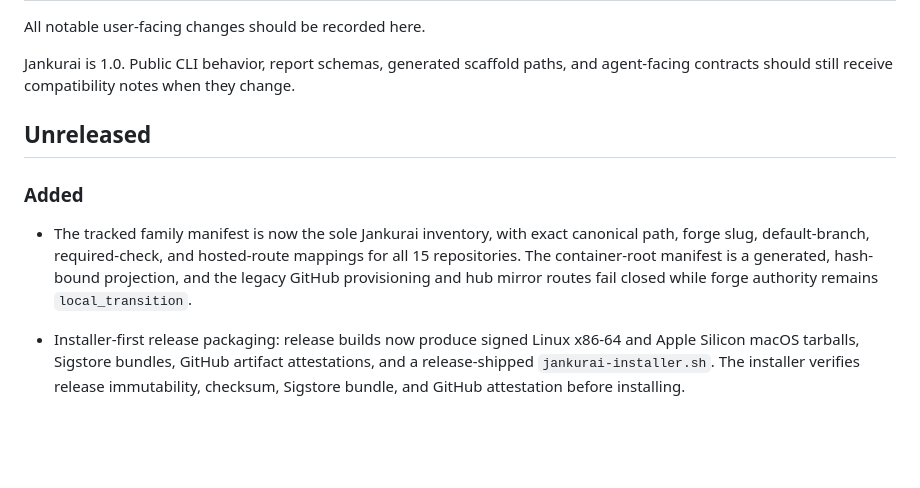
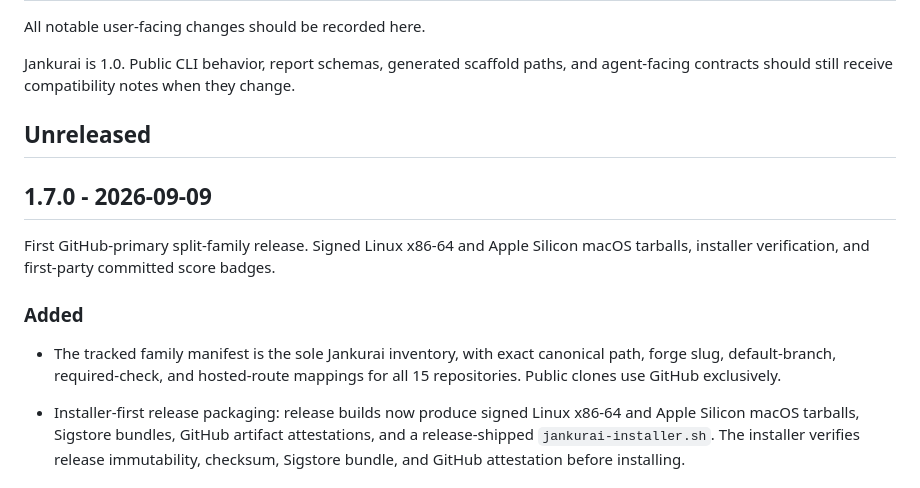
Before and after one commit to neverhuman/jankurai, a Markdown page: CHANGELOG.md, the part around the change. Rendered like a GitHub page; blank space fills up the shorter version.

```diff
--- a/CHANGELOG.md
+++ b/CHANGELOG.md
@@ -6,13 +6,16 @@ Jankurai is 1.0. Public CLI behavior, report schemas, generated scaffold paths,
 
 ## Unreleased
 
+## 1.7.0 - 2026-09-09
+
+First GitHub-primary split-family release. Signed Linux x86-64 and Apple Silicon
+macOS tarballs, installer verification, and first-party committed score badges.
+
 ### Added
 
-- The tracked family manifest is now the sole Jankurai inventory, with exact
+- The tracked family manifest is the sole Jankurai inventory, with exact
   canonical path, forge slug, default-branch, required-check, and hosted-route
-  mappings for all 15 repositories. The container-root manifest is a generated,
-  hash-bound projection, and the legacy GitHub provisioning and hub mirror
-  routes fail closed while forge authority remains `local_transition`.
+  mappings for all 15 repositories. Public clones use GitHub exclusively.
 
 - Installer-first release packaging: release builds now produce signed Linux
   x86-64 and Apple Silicon macOS tarballs, Sigstore bundles, GitHub artifact
```
Also changed, not shown: README.md (+2 -8 lines), docs/install.md (+2 -7 lines).
